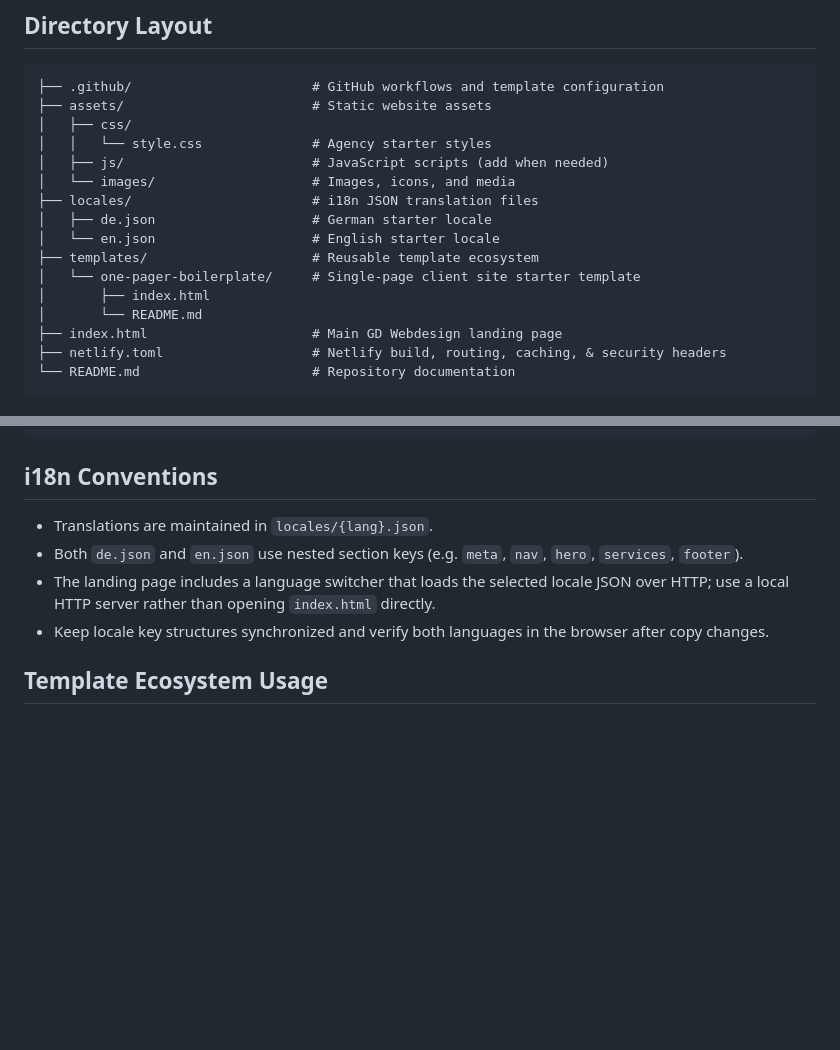
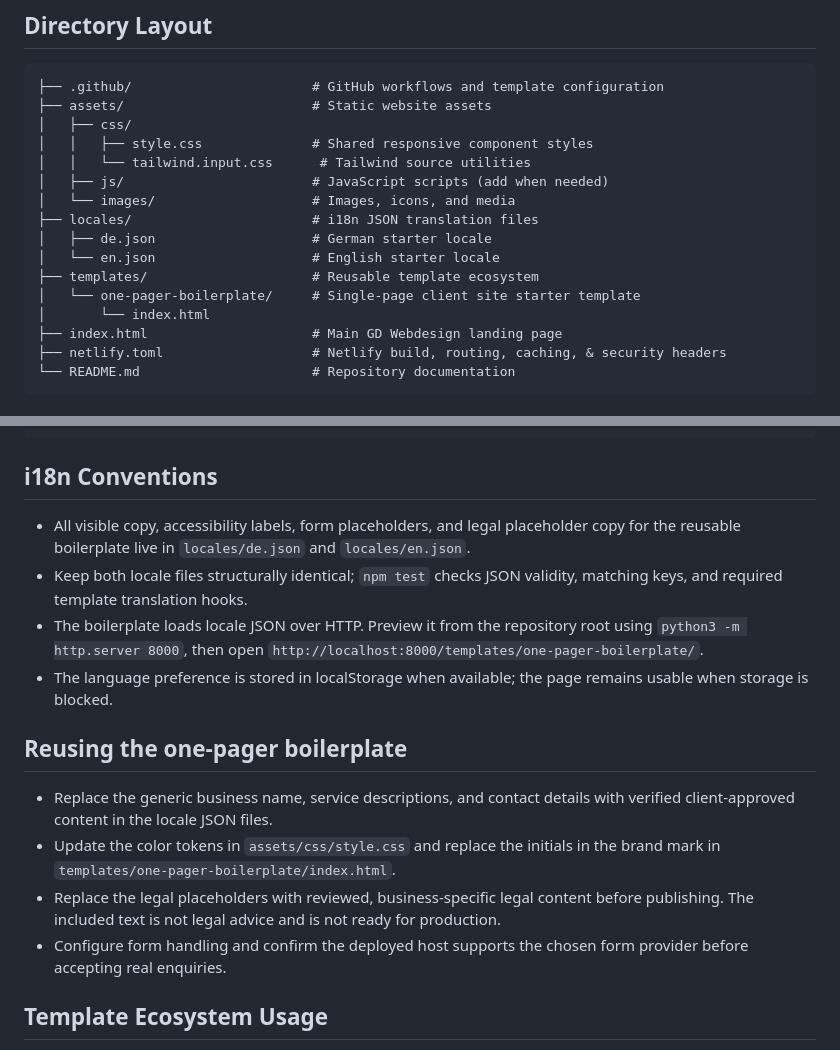
Before and after one commit to GkhnDgl/GD-Webdesign, a Markdown page: README.md, 2 parts joined by grey strips. Rendered like a GitHub page; blank space fills up the shorter version.

Commit message:
Document reusable boilerplate localization and verification

````diff
--- a/README.md
+++ b/README.md
@@ -19,7 +19,8 @@ GD Webdesign creates modern, performant, accessible, and responsive websites for
 ├── .github/                       # GitHub workflows and template configuration
 ├── assets/                        # Static website assets
 │   ├── css/
-│   │   └── style.css              # Agency starter styles
+│   │   ├── style.css              # Shared responsive component styles
+│   │   └── tailwind.input.css      # Tailwind source utilities
 │   ├── js/                        # JavaScript scripts (add when needed)
 │   └── images/                    # Images, icons, and media
 ├── locales/                       # i18n JSON translation files
@@ -27,8 +28,7 @@ GD Webdesign creates modern, performant, accessible, and responsive websites for
 │   └── en.json                    # English starter locale
 ├── templates/                     # Reusable template ecosystem
 │   └── one-pager-boilerplate/     # Single-page client site starter template
-│       ├── index.html
-│       └── README.md
+│       └── index.html
 ├── index.html                     # Main GD Webdesign landing page
 ├── netlify.toml                   # Netlify build, routing, caching, & security headers
 └── README.md                      # Repository documentation
@@ -49,10 +49,16 @@ npx serve .
 ```
 
 ## i18n Conventions
-- Translations are maintained in `locales/{lang}.json`.
-- Both `de.json` and `en.json` use nested section keys (e.g. `meta`, `nav`, `hero`, `services`, `footer`).
-- The landing page includes a language switcher that loads the selected locale JSON over HTTP; use a local HTTP server rather than opening `index.html` directly.
-- Keep locale key structures synchronized and verify both languages in the browser after copy changes.
+- All visible copy, accessibility labels, form placeholders, and legal placeholder copy for the reusable boilerplate live in `locales/de.json` and `locales/en.json`.
+- Keep both locale files structurally identical; `npm test` checks JSON validity, matching keys, and required template translation hooks.
+- The boilerplate loads locale JSON over HTTP. Preview it from the repository root using `python3 -m http.server 8000`, then open `http://localhost:8000/templates/one-pager-boilerplate/`.
+- The language preference is stored in localStorage when available; the page remains usable when storage is blocked.
+
+## Reusing the one-pager boilerplate
+- Replace the generic business name, service descriptions, and contact details with verified client-approved content in the locale JSON files.
+- Update the color tokens in `assets/css/style.css` and replace the initials in the brand mark in `templates/one-pager-boilerplate/index.html`.
+- Replace the legal placeholders with reviewed, business-specific legal content before publishing. The included text is not legal advice and is not ready for production.
+- Configure form handling and confirm the deployed host supports the chosen form provider before accepting real enquiries.
 
 ## Template Ecosystem Usage
 - Standardized templates reside under `templates/`.
````
